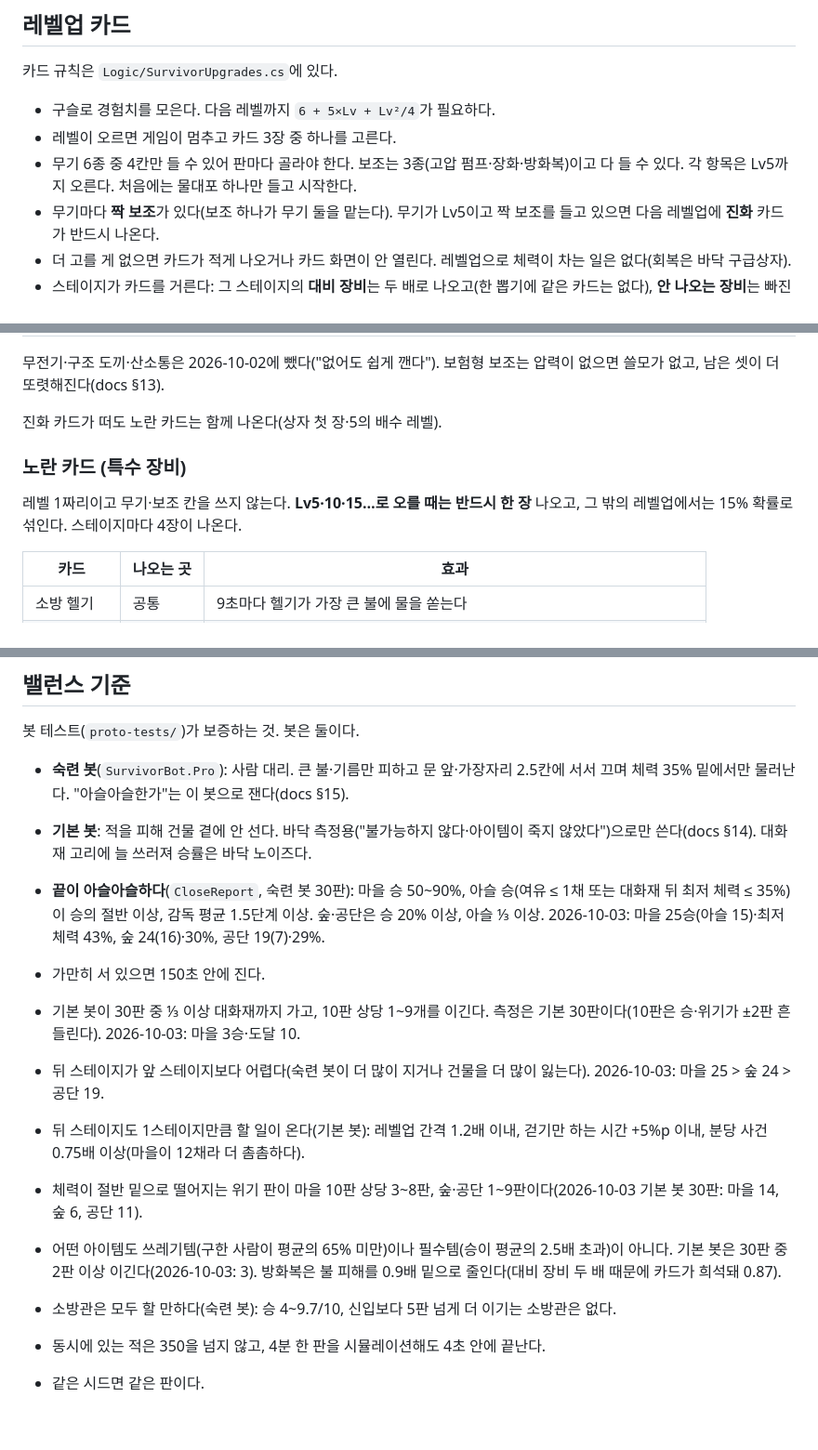
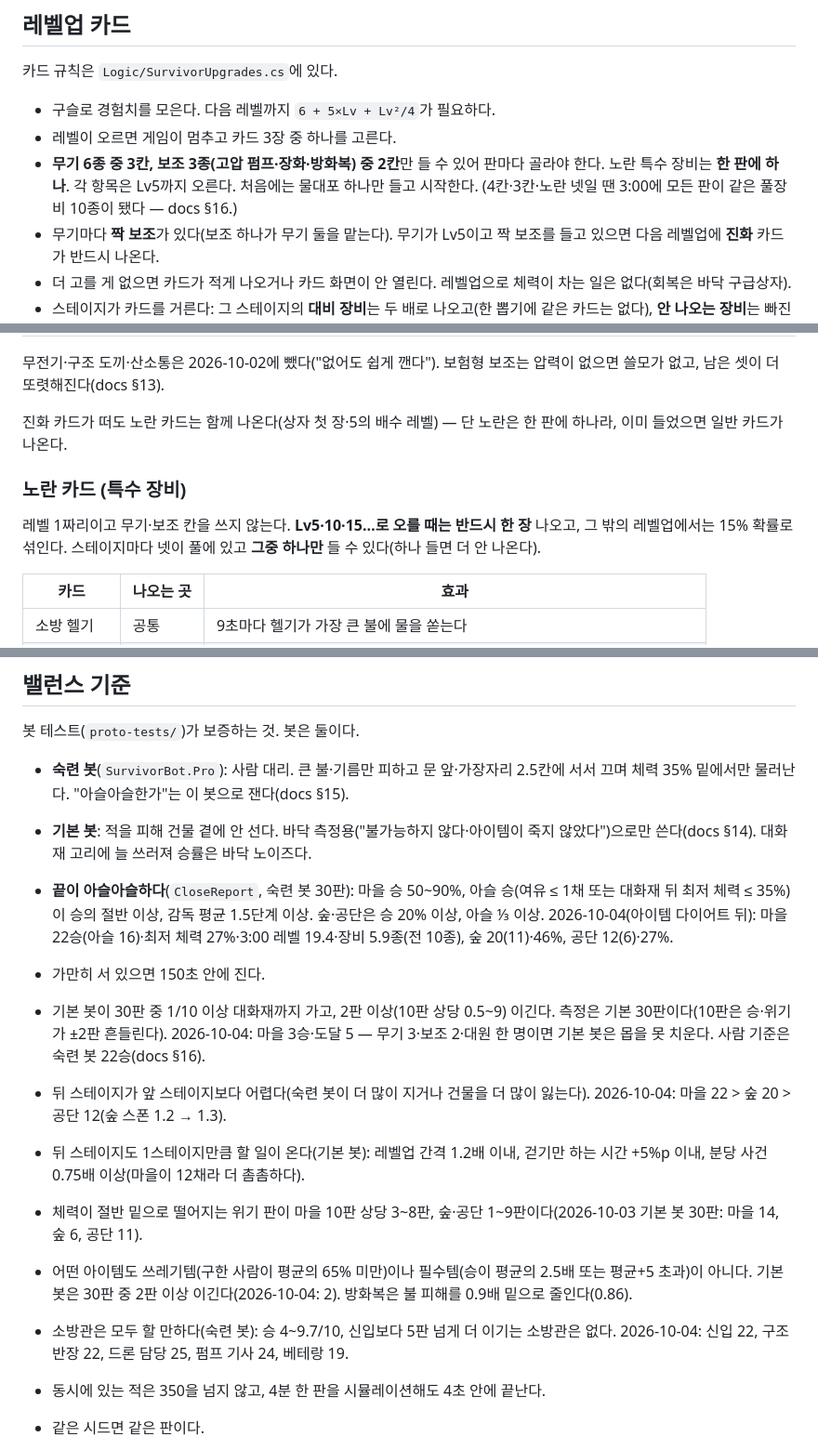
Before and after one commit to Gooreum/firegame, a Markdown page: README.md, 3 parts joined by grey strips. Shown at 93% size. Rendered like a GitHub page; blank space fills up the shorter version.

Commit message:
docs: 아이템 다이어트 — 슬롯 3+2·노란 1·대원 한 명 규칙과 측정·조정 경과를 README와 §16에

```diff
--- a/README.md
+++ b/README.md
@@ -107,7 +107,7 @@ Unity 6 시험판이다. 규칙은 Unity 없이 도는 순수 C#이라 `dotnet t
 
 - 구슬로 경험치를 모은다. 다음 레벨까지 `6 + 5×Lv + Lv²/4`가 필요하다.
 - 레벨이 오르면 게임이 멈추고 카드 3장 중 하나를 고른다.
-- 무기 6종 중 4칸만 들 수 있어 판마다 골라야 한다. 보조는 3종(고압 펌프·장화·방화복)이고 다 들 수 있다. 각 항목은 Lv5까지 오른다. 처음에는 물대포 하나만 들고 시작한다.
+- **무기 6종 중 3칸, 보조 3종(고압 펌프·장화·방화복) 중 2칸**만 들 수 있어 판마다 골라야 한다. 노란 특수 장비는 **한 판에 하나**. 각 항목은 Lv5까지 오른다. 처음에는 물대포 하나만 들고 시작한다. (4칸·3칸·노란 넷일 땐 3:00에 모든 판이 같은 풀장비 10종이 됐다 — docs §16.)
 - 무기마다 **짝 보조**가 있다(보조 하나가 무기 둘을 맡는다). 무기가 Lv5이고 짝 보조를 들고 있으면 다음 레벨업에 **진화** 카드가 반드시 나온다.
 - 더 고를 게 없으면 카드가 적게 나오거나 카드 화면이 안 열린다. 레벨업으로 체력이 차는 일은 없다(회복은 바닥 구급상자).
 - 스테이지가 카드를 거른다: 그 스테이지의 **대비 장비**는 두 배로 나오고(한 뽑기에 같은 카드는 없다), **안 나오는 장비**는 빠진다(위 스테이지 표).
@@ -125,10 +125,10 @@ Unity 6 시험판이다. 규칙은 Unity 없이 도는 순수 C#이라 `dotnet t
 
 무전기·구조 도끼·산소통은 2026-10-02에 뺐다("없어도 쉽게 깬다"). 보험형 보조는 압력이 없으면 쓸모가 없고, 남은 셋이 더 또렷해진다(docs §13).
 
-진화 카드가 떠도 노란 카드는 함께 나온다(상자 첫 장·5의 배수 레벨).
+진화 카드가 떠도 노란 카드는 함께 나온다(상자 첫 장·5의 배수 레벨) — 단 노란은 한 판에 하나라, 이미 들었으면 일반 카드가 나온다.
 
 ### 노란 카드 (특수 장비)
-레벨 1짜리이고 무기·보조 칸을 쓰지 않는다. **Lv5·10·15…로 오를 때는 반드시 한 장** 나오고, 그 밖의 레벨업에서는 15% 확률로 섞인다. 스테이지마다 4장이 나온다.
+레벨 1짜리이고 무기·보조 칸을 쓰지 않는다. **Lv5·10·15…로 오를 때는 반드시 한 장** 나오고, 그 밖의 레벨업에서는 15% 확률로 섞인다. 스테이지마다 넷이 풀에 있고 **그중 하나만** 들 수 있다(하나 들면 더 안 나온다).
 
 | 카드 | 나오는 곳 | 효과 |
 |---|---|---|
@@ -268,14 +268,14 @@ tools/fetch-models.sh              # CC0 3D 모델을 다시 받는다(같은
 - **숙련 봇**(`SurvivorBot.Pro`): 사람 대리. 큰 불·기름만 피하고 문 앞·가장자리 2.5칸에 서서 끄며 체력 35% 밑에서만 물러난다. "아슬아슬한가"는 이 봇으로 잰다(docs §15).
 - **기본 봇**: 적을 피해 건물 곁에 안 선다. 바닥 측정용("불가능하지 않다·아이템이 죽지 않았다")으로만 쓴다(docs §14). 대화재 고리에 늘 쓰러져 승률은 바닥 노이즈다.
 
-- **끝이 아슬아슬하다**(`CloseReport`, 숙련 봇 30판): 마을 승 50~90%, 아슬 승(여유 ≤ 1채 또는 대화재 뒤 최저 체력 ≤ 35%)이 승의 절반 이상, 감독 평균 1.5단계 이상. 숲·공단은 승 20% 이상, 아슬 ⅓ 이상. 2026-10-03: 마을 25승(아슬 15)·최저 체력 43%, 숲 24(16)·30%, 공단 19(7)·29%.
+- **끝이 아슬아슬하다**(`CloseReport`, 숙련 봇 30판): 마을 승 50~90%, 아슬 승(여유 ≤ 1채 또는 대화재 뒤 최저 체력 ≤ 35%)이 승의 절반 이상, 감독 평균 1.5단계 이상. 숲·공단은 승 20% 이상, 아슬 ⅓ 이상. 2026-10-04(아이템 다이어트 뒤): 마을 22승(아슬 16)·최저 체력 27%·3:00 레벨 19.4·장비 5.9종(전 10종), 숲 20(11)·46%, 공단 12(6)·27%.
 - 가만히 서 있으면 150초 안에 진다.
-- 기본 봇이 30판 중 ⅓ 이상 대화재까지 가고, 10판 상당 1~9개를 이긴다. 측정은 기본 30판이다(10판은 승·위기가 ±2판 흔들린다). 2026-10-03: 마을 3승·도달 10.
-- 뒤 스테이지가 앞 스테이지보다 어렵다(숙련 봇이 더 많이 지거나 건물을 더 많이 잃는다). 2026-10-03: 마을 25 > 숲 24 > 공단 19.
+- 기본 봇이 30판 중 1/10 이상 대화재까지 가고, 2판 이상(10판 상당 0.5~9) 이긴다. 측정은 기본 30판이다(10판은 승·위기가 ±2판 흔들린다). 2026-10-04: 마을 3승·도달 5 — 무기 3·보조 2·대원 한 명이면 기본 봇은 몹을 못 치운다. 사람 기준은 숙련 봇 22승(docs §16).
+- 뒤 스테이지가 앞 스테이지보다 어렵다(숙련 봇이 더 많이 지거나 건물을 더 많이 잃는다). 2026-10-04: 마을 22 > 숲 20 > 공단 12(숲 스폰 1.2 → 1.3).
 - 뒤 스테이지도 1스테이지만큼 할 일이 온다(기본 봇): 레벨업 간격 1.2배 이내, 걷기만 하는 시간 +5%p 이내, 분당 사건 0.75배 이상(마을이 12채라 더 촘촘하다).
 - 체력이 절반 밑으로 떨어지는 위기 판이 마을 10판 상당 3~8판, 숲·공단 1~9판이다(2026-10-03 기본 봇 30판: 마을 14, 숲 6, 공단 11).
-- 어떤 아이템도 쓰레기템(구한 사람이 평균의 65% 미만)이나 필수템(승이 평균의 2.5배 초과)이 아니다. 기본 봇은 30판 중 2판 이상 이긴다(2026-10-03: 3). 방화복은 불 피해를 0.9배 밑으로 줄인다(대비 장비 두 배 때문에 카드가 희석돼 0.87).
-- 소방관은 모두 할 만하다(숙련 봇): 승 4~9.7/10, 신입보다 5판 넘게 더 이기는 소방관은 없다.
+- 어떤 아이템도 쓰레기템(구한 사람이 평균의 65% 미만)이나 필수템(승이 평균의 2.5배 또는 평균+5 초과)이 아니다. 기본 봇은 30판 중 2판 이상 이긴다(2026-10-04: 2). 방화복은 불 피해를 0.9배 밑으로 줄인다(0.86).
+- 소방관은 모두 할 만하다(숙련 봇): 승 4~9.7/10, 신입보다 5판 넘게 더 이기는 소방관은 없다. 2026-10-04: 신입 22, 구조반장 22, 드론 담당 25, 펌프 기사 24, 베테랑 19.
 - 동시에 있는 적은 350을 넘지 않고, 4분 한 판을 시뮬레이션해도 4초 안에 끝난다.
 - 같은 시드면 같은 판이다.
 
```
Also changed, not shown: other parts of README.md (+2 -1 lines), docs/prototype-c-balance.md (+52 -0 lines).
